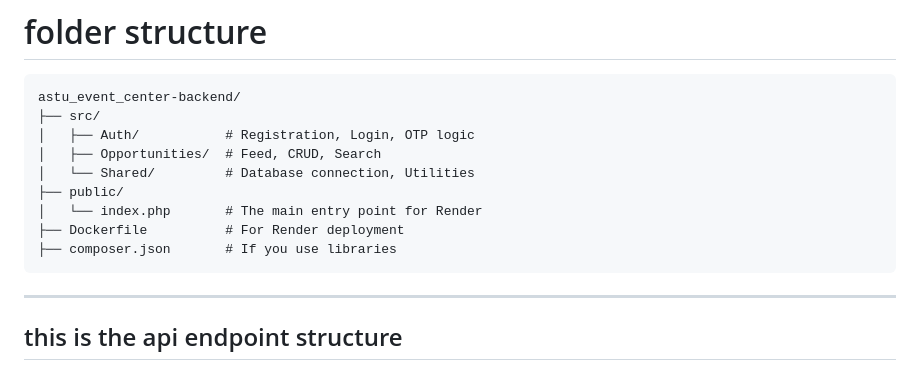
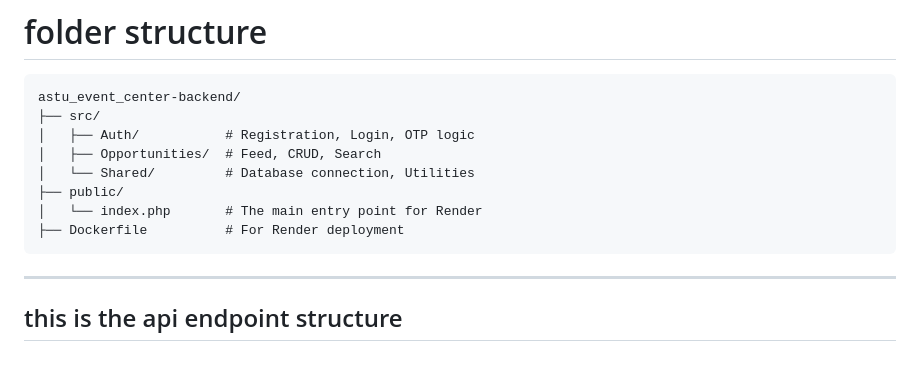
Before and after one commit to feyyu120/University-Event-Opportunity-Hub, a Markdown page: backend/Readme.md, the part around the change. Rendered like a GitHub page.

````diff
--- a/backend/Readme.md
+++ b/backend/Readme.md
@@ -8,7 +8,6 @@ astu_event_center-backend/
 ├── public/
 │   └── index.php       # The main entry point for Render
 ├── Dockerfile          # For Render deployment
-├── composer.json       # If you use libraries
 ```
 ---
 
````
